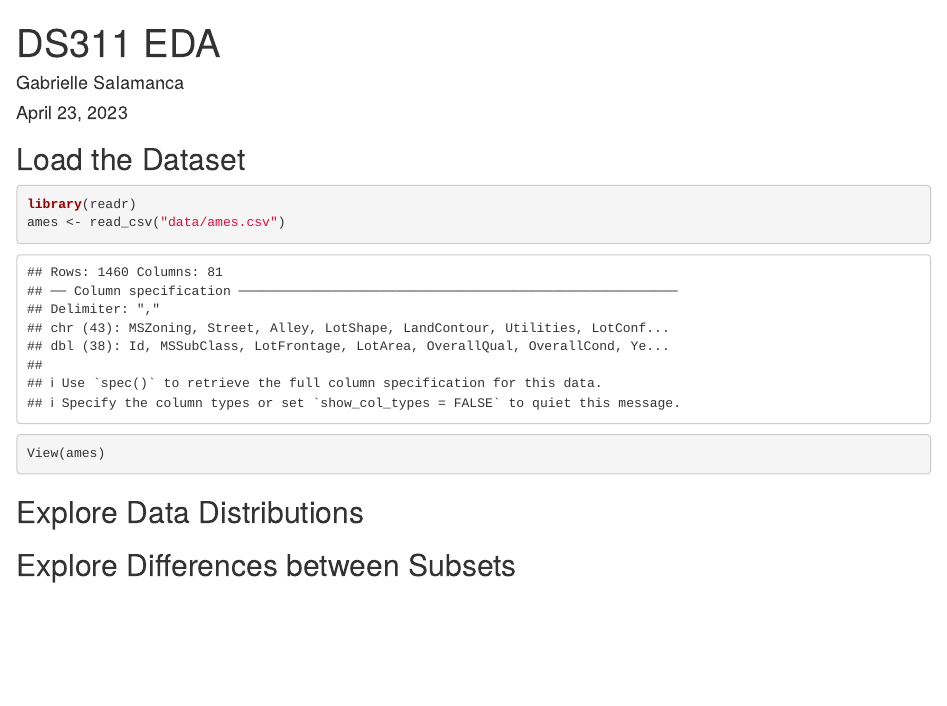
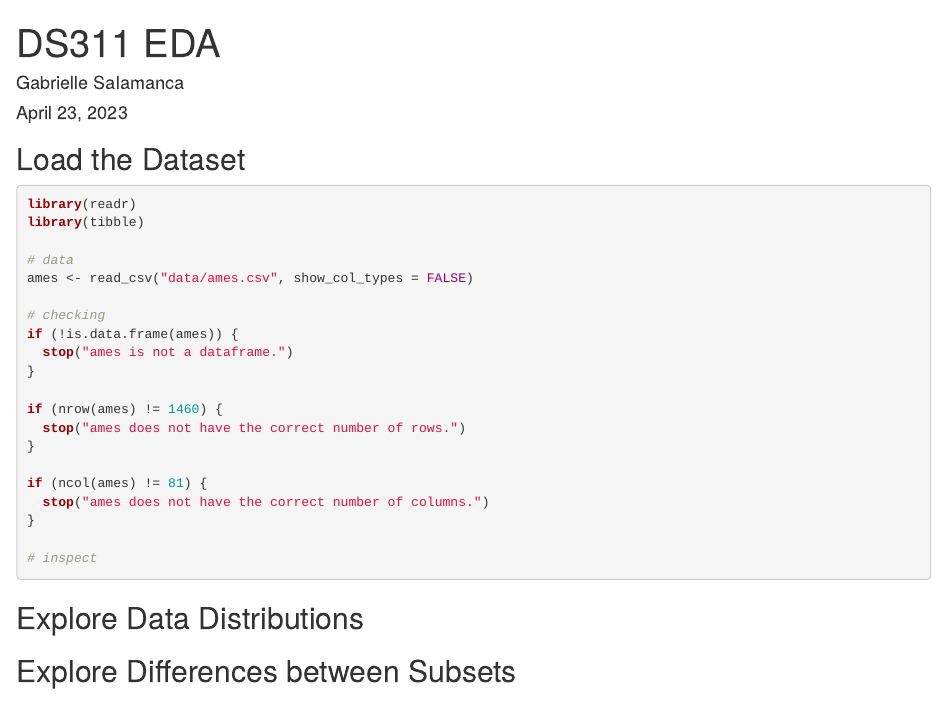
Before and after one commit to asphodelian/EDA-Lab, an R Markdown document (EDA Ames.Rmd): the page in a window 1100 px wide, from its top. Rendered offline with R 4.5, knitr and Pandoc, with nearby package versions; drawn as R Markdown's standard HTML page in place of the format the file asks for.

Commit message:
data loaded correctly

````diff
--- a/EDA Ames.Rmd
+++ b/EDA Ames.Rmd
@@ -13,8 +13,26 @@ knitr::opts_chunk$set(echo = TRUE)
 
 ```{r}
 library(readr)
-ames <- read_csv("data/ames.csv")
-View(ames)
+library(tibble)
+
+# data
+ames <- read_csv("data/ames.csv", show_col_types = FALSE)
+
+# checking
+if (!is.data.frame(ames)) {
+  stop("ames is not a dataframe.")
+}
+
+if (nrow(ames) != 1460) {
+  stop("ames does not have the correct number of rows.")
+}
+
+if (ncol(ames) != 81) {
+  stop("ames does not have the correct number of columns.")
+}
+
+# inspect
+
 ```
 
 ## Explore Data Distributions
````
